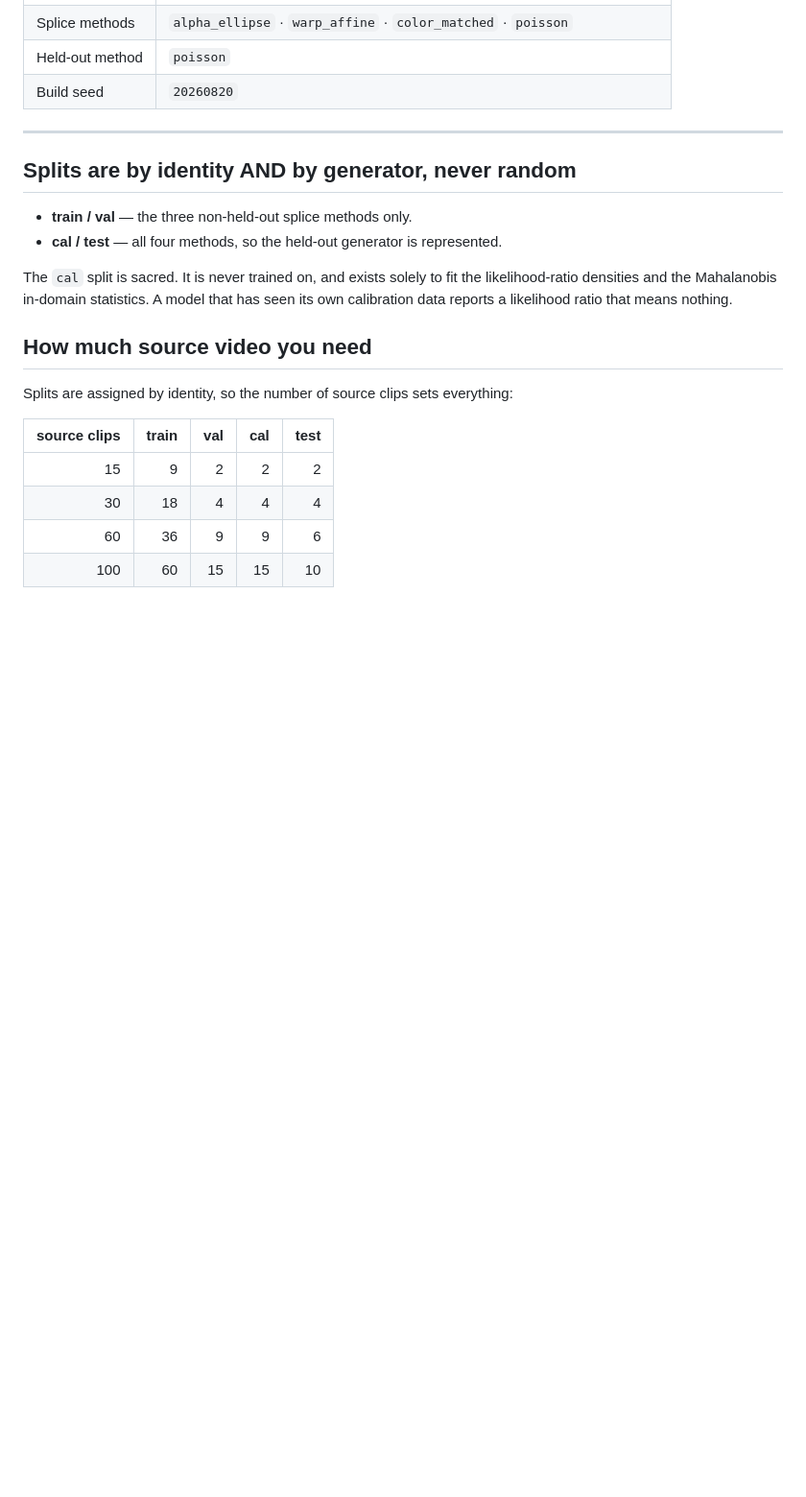
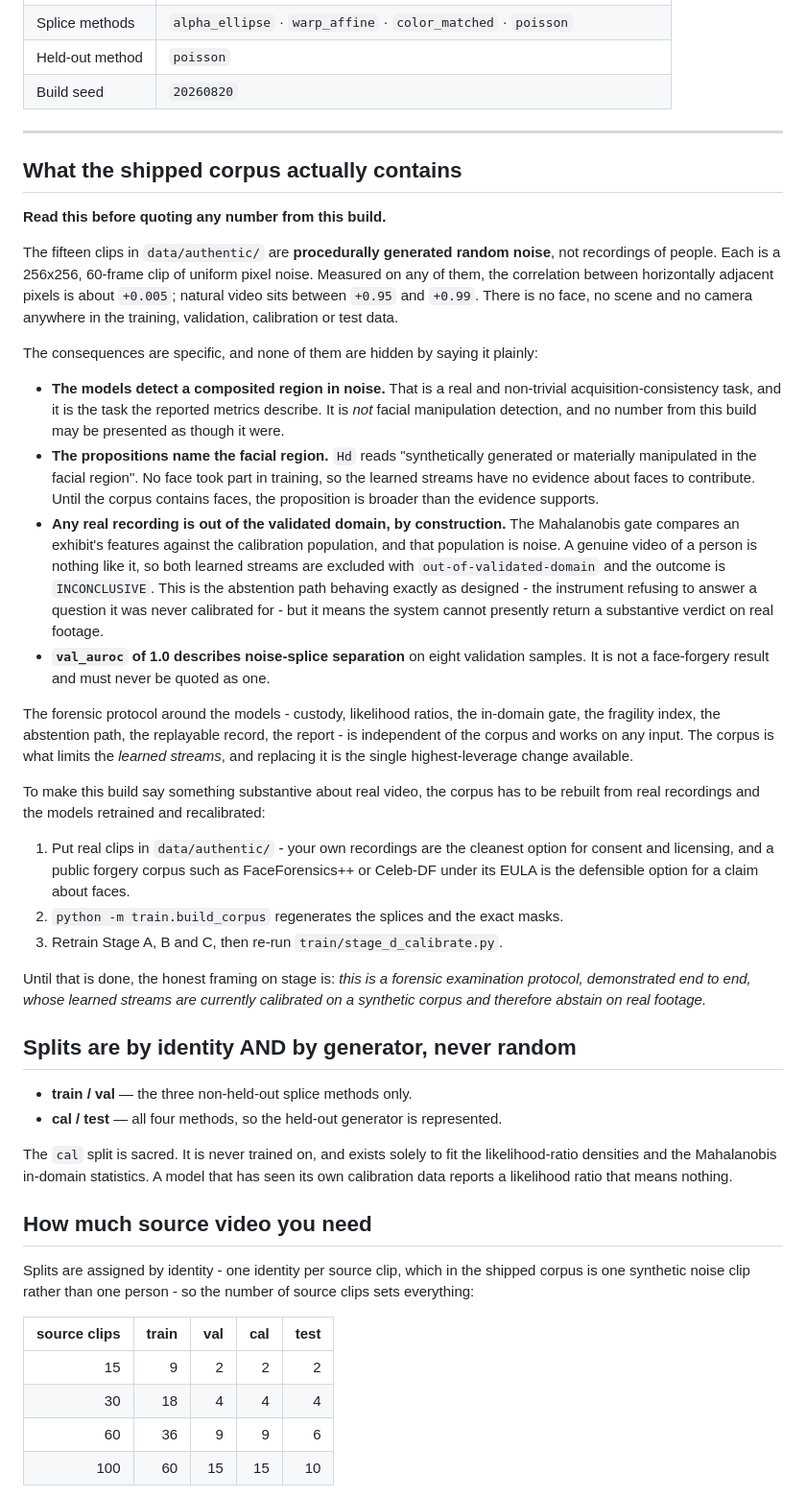
Before and after one commit to Jenak26/team-peri-peri-fries, a Markdown page: docs/METHODOLOGY.md, the part around the change. Shown at 96% size. Drawn GitHub-style; blank space fills up the shorter version.

Commit message:
State that the shipped corpus is synthetic noise, not faces
data/authentic/ is fifteen clips of uniform pixel noise. Horizontally adjacent pixels
correlate at about +0.005; natural video sits between +0.95 and +0.99. There is no
face, no scene and no camera anywhere in train, val, cal or test.

METHODOLOGY.md described these as source clips and identities, which reads as real
recordings, and nothing said otherwise. That mattered in four specific ways, now
written down: the models detect a composited region in noise rather than facial
manipulation; the propositions name a facial region the learned streams have no
evidence about; any real recording is out of the validated domain by construction, so
the outcome on real footage is INCONCLUSIVE; and val_auroc 1.0 describes noise-splice
separation over eight samples and must never be quoted as a face-forgery result.

The protocol around the models is unaffected and works on any input. The corpus is
what limits the learned streams, so the rebuild path is spelled out too.

```diff
--- a/docs/METHODOLOGY.md
+++ b/docs/METHODOLOGY.md
@@ -32,6 +32,54 @@ It is not FF++, and its numbers are never compared against published FF++ number
 
 ---
 
+## What the shipped corpus actually contains
+
+**Read this before quoting any number from this build.**
+
+The fifteen clips in `data/authentic/` are **procedurally generated random noise**, not
+recordings of people. Each is a 256x256, 60-frame clip of uniform pixel noise. Measured
+on any of them, the correlation between horizontally adjacent pixels is about `+0.005`;
+natural video sits between `+0.95` and `+0.99`. There is no face, no scene and no
+camera anywhere in the training, validation, calibration or test data.
+
+The consequences are specific, and none of them are hidden by saying it plainly:
+
+- **The models detect a composited region in noise.** That is a real and non-trivial
+  acquisition-consistency task, and it is the task the reported metrics describe. It is
+  *not* facial manipulation detection, and no number from this build may be presented
+  as though it were.
+- **The propositions name the facial region.** `Hd` reads "synthetically generated or
+  materially manipulated in the facial region". No face took part in training, so the
+  learned streams have no evidence about faces to contribute. Until the corpus contains
+  faces, the proposition is broader than the evidence supports.
+- **Any real recording is out of the validated domain, by construction.** The
+  Mahalanobis gate compares an exhibit's features against the calibration population,
+  and that population is noise. A genuine video of a person is nothing like it, so both
+  learned streams are excluded with `out-of-validated-domain` and the outcome is
+  `INCONCLUSIVE`. This is the abstention path behaving exactly as designed - the
+  instrument refusing to answer a question it was never calibrated for - but it means
+  the system cannot presently return a substantive verdict on real footage.
+- **`val_auroc` of 1.0 describes noise-splice separation** on eight validation samples.
+  It is not a face-forgery result and must never be quoted as one.
+
+The forensic protocol around the models - custody, likelihood ratios, the in-domain
+gate, the fragility index, the abstention path, the replayable record, the report - is
+independent of the corpus and works on any input. The corpus is what limits the
+*learned streams*, and replacing it is the single highest-leverage change available.
+
+To make this build say something substantive about real video, the corpus has to be
+rebuilt from real recordings and the models retrained and recalibrated:
+
+1. Put real clips in `data/authentic/` - your own recordings are the cleanest option
+   for consent and licensing, and a public forgery corpus such as FaceForensics++ or
+   Celeb-DF under its EULA is the defensible option for a claim about faces.
+2. `python -m train.build_corpus` regenerates the splices and the exact masks.
+3. Retrain Stage A, B and C, then re-run `train/stage_d_calibrate.py`.
+
+Until that is done, the honest framing on stage is: *this is a forensic examination
+protocol, demonstrated end to end, whose learned streams are currently calibrated on a
+synthetic corpus and therefore abstain on real footage.*
+
 ## Splits are by identity AND by generator, never random
 
 - **train / val** — the three non-held-out splice methods only.
@@ -43,7 +91,7 @@ seen its own calibration data reports a likelihood ratio that means nothing.
 
 ## How much source video you need
 
-Splits are assigned by identity, so the number of source clips sets everything:
+Splits are assigned by identity - one identity per source clip, which in the shipped corpus is one synthetic noise clip rather than one person - so the number of source clips sets everything:
 
 | source clips | train | val | cal | test |
 |---:|---:|---:|---:|---:|
```
Also changed, not shown: README.md (+1 -0 lines).
